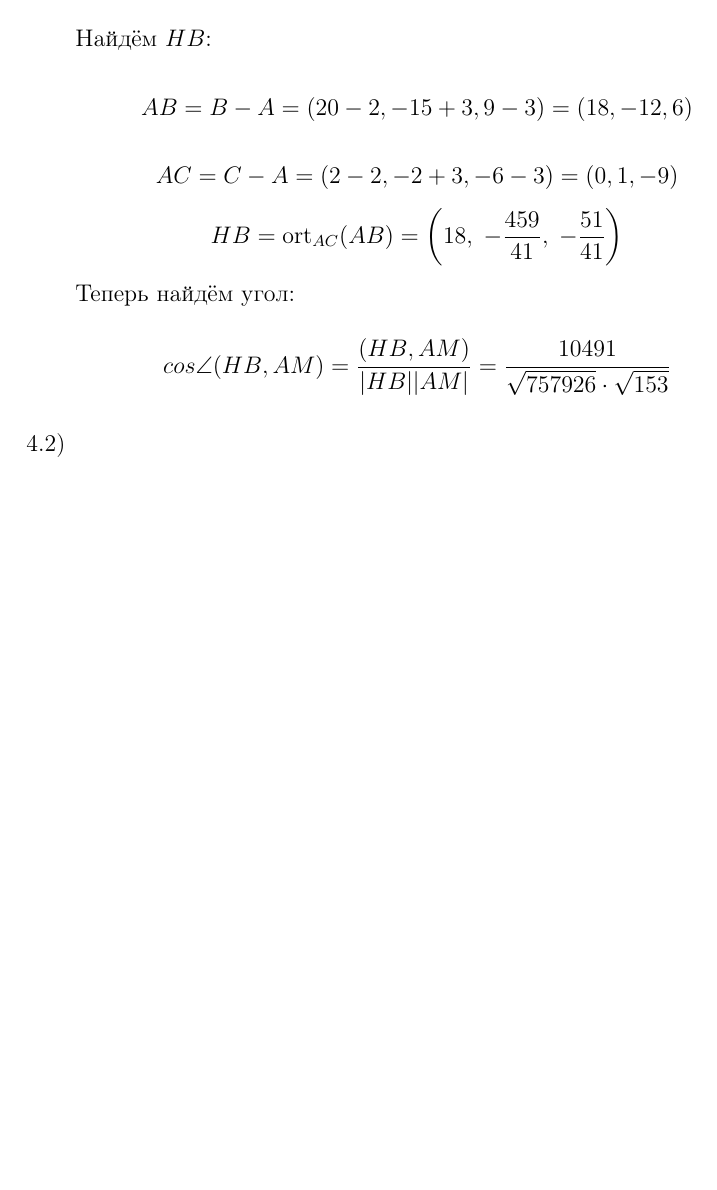
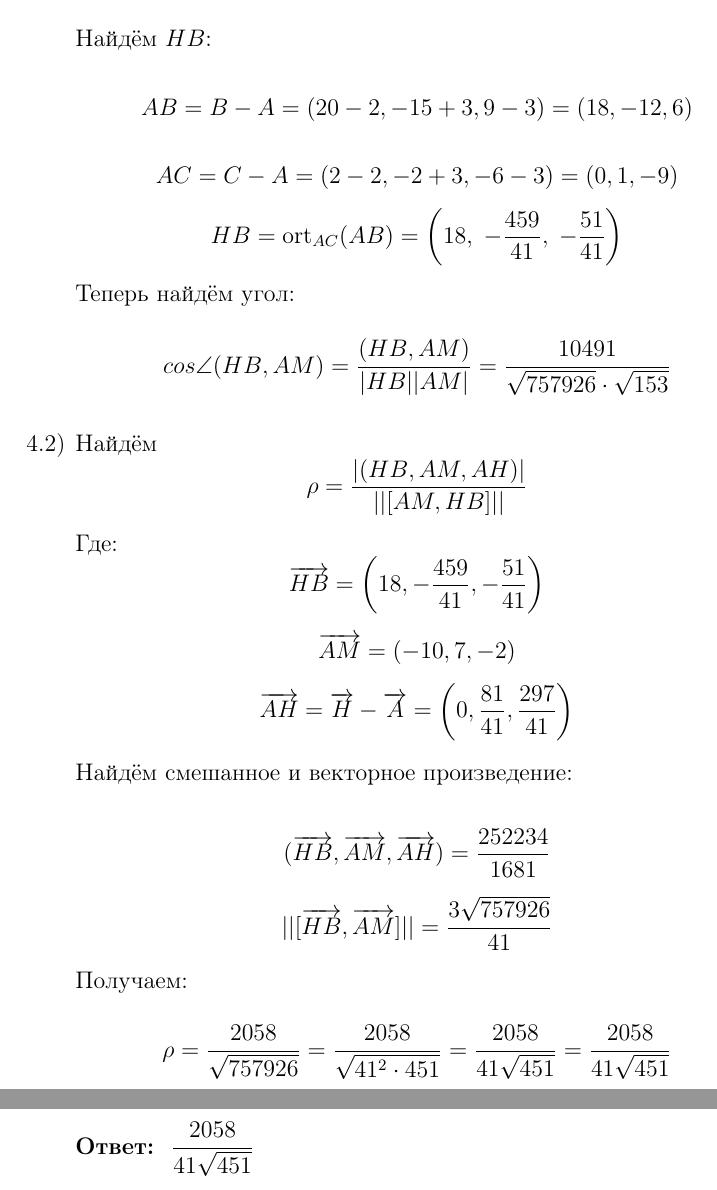
Before and after one commit to emelvv/hse-linal, a LaTeX document (ДЗ25/main.tex): part of page 5 of 5 before the commit and two parts of pages 5 and 6 of 6 after it, the two joined at a grey line, cut so that both start at the same text, the shorter picture padded with empty space. Compiled offline with pdfLaTeX.

Commit message:
[2025-04-15 16:47:55]

```diff
--- a/ДЗ25/main.tex
+++ b/ДЗ25/main.tex
@@ -147,7 +147,22 @@
         $$cos \angle (HB, AM) = \f{(HB, AM)}{|HB||AM|} = \dfrac{10491}{\sqrt{757926} \cdot \sqrt{153}}$$
 
 
-        \item[4.2)]
+        \item[4.2)]Найдём
+        $$\rho = \f{|(HB, AM, AH)|}{||[AM, HB]||}$$
+        Где:
+        \[ \overrightarrow{HB} = \left(18, -\dfrac{459}{41}, -\dfrac{51}{41}\right) \]
+        \[ \overrightarrow{AM} = (-10, 7, -2) \]
+        \[ \overrightarrow{AH} = \overrightarrow{H} - \overrightarrow{A} = \left(0, \dfrac{81}{41}, \dfrac{297}{41}\right) \]
+
+        Найдём смешанное и векторное произведение:
+
+        \[ (\overrightarrow{HB}, \overrightarrow{AM}, \overrightarrow{AH}) = \dfrac{252234}{1681}\]
+        \[
+        ||[\overrightarrow{HB}, \overrightarrow{AM}]|| = \dfrac{3\sqrt{757926}}{41}
+        \]
+        Получаем:
+        $$\rho =  \dfrac{2058}{\sqrt{757926}} = \dfrac{2058}{\sqrt{41^2 \cdot 451}} = \dfrac{2058}{41\sqrt{451}} = \dfrac{2058}{41\sqrt{451}}$$
+        \textbf{Ответ: } $\dfrac{2058}{41\sqrt{451}}$
     \end{enumerate}
 
 
```
Also changed, not shown: ДЗ25/main.pdf, 4 other files.
